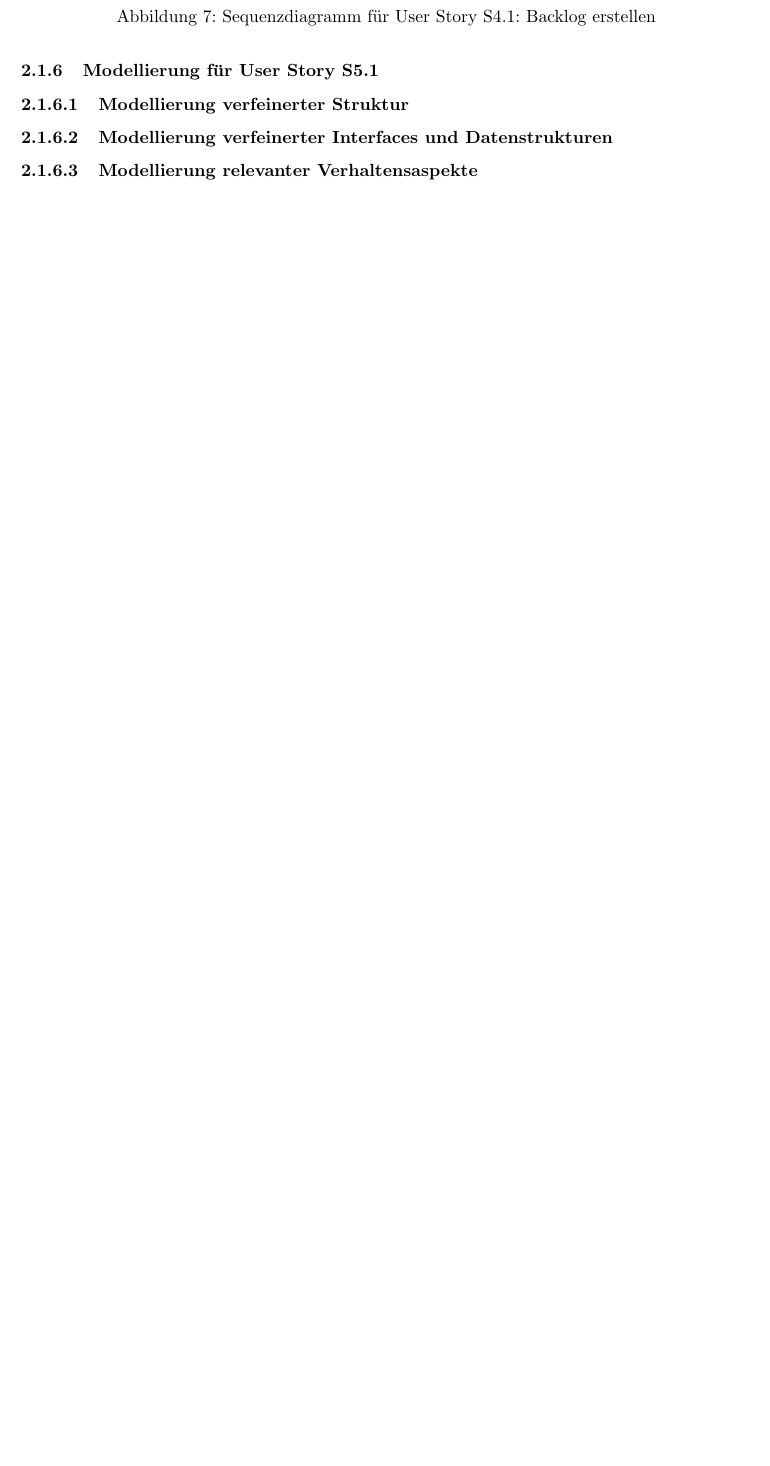
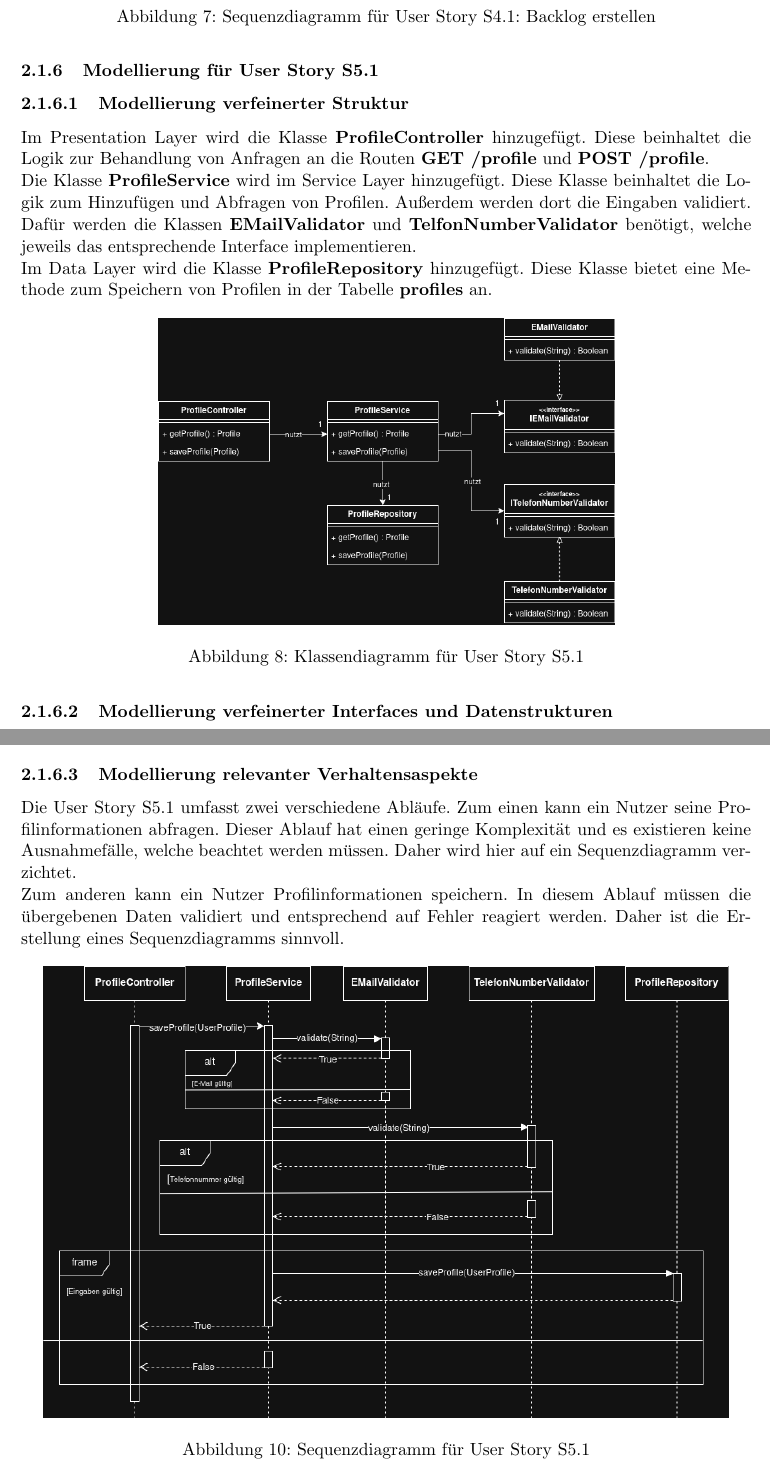
Before and after one commit to Madl211/scrumboard, a LaTeX document (abgabedokumente/Projektabgabedokument_Sprint.tex): part of page 10 of 11 before the commit and two parts of pages 10 and 11 of 12 after it, the two joined at a grey line, cut so that both start at the same text, the shorter picture padded with empty space. Compiled offline with pdfLaTeX.

Commit message:
Abschnitt für User Story S5.1 hinzugefügt

```diff
--- a/abgabedokumente/Projektabgabedokument_Sprint.tex
+++ b/abgabedokumente/Projektabgabedokument_Sprint.tex
@@ -168,5 +168,20 @@ Der Ablauf des Anlegens eines Backlogs wird durch ein Sequenzdiagramm modelliert
 	\includegraphics[width=10cm]{diagram42.png}
 	\caption{Sequenzdiagramm für User Story S4.1: Backlog erstellen}
 \end{figure}
+
 \subsubsection{Modellierung für User Story S5.1}
 \paragraph{Modellierung verfeinerter Struktur}
+Im Presentation Layer wird die Klasse \textbf{ProfileController} hinzugefügt.
+Diese beinhaltet die Logik zur Behandlung von Anfragen an die Routen \textbf{GET /profile} und \textbf{POST /profile}.\\
+Die Klasse \textbf{ProfileService} wird im Service Layer hinzugefügt.
+Diese Klasse beinhaltet die Logik zum Hinzufügen und Abfragen von Profilen.
+Außerdem werden dort die Eingaben validiert.
+Dafür werden die Klassen \textbf{EMailValidator} und \textbf{TelfonNumberValidator} benötigt, welche jeweils das entsprechende Interface implementieren.\\
+Im Data Layer wird die Klasse \textbf{ProfileRepository} hinzugefügt.
+Diese Klasse bietet eine Methode zum Speichern von Profilen in der Tabelle \textbf{profiles} an.
+
+\begin{figure}[h]
+	\centering
+	\includegraphics[width=10cm]{s5_1_klassendiagramm.png}
+	\caption{Klassendiagramm für User Story S5.1}
+\end{figure}
@@ -174,6 +199,23 @@ Der Ablauf des Anlegens eines Backlogs wird durch ein Sequenzdiagramm modelliert
+\end{figure}
+
 \paragraph{Modellierung relevanter Verhaltensaspekte}
 
+Die User Story S5.1 umfasst zwei verschiedene Abläufe.
+Zum einen kann ein Nutzer seine Profilinformationen abfragen.
+Dieser Ablauf hat einen geringe Komplexität und es existieren keine Ausnahmefälle, welche beachtet werden müssen.
+Daher wird hier auf ein Sequenzdiagramm verzichtet.\\
+Zum anderen kann ein Nutzer Profilinformationen speichern.
+In diesem Ablauf müssen die übergebenen Daten validiert und entsprechend auf Fehler reagiert werden.
+Daher ist die Erstellung eines Sequenzdiagramms sinnvoll.
+
+\begin{figure}[h]
+	\centering
+	\includegraphics[width=15cm]{s5_1_sequenzdiagramm.png}
+	\caption{Sequenzdiagramm für User Story S5.1}
+\end{figure}
+
 \newpage
+
 \subsection{Tracing}
 
 Die folgende Tabelle zeigt, welche User Stories durch welche Klassen umgesetzt werden.
```
Also changed, not shown: abgabedokumente/Projektabgabedokument_Sprint.pdf, abgabedokumente/images/s5_1_datenstrukturen.png (added), abgabedokumente/images/s5_1_klassendiagramm.png (added), abgabedokumente/images/s5_1_sequenzdiagramm.png (added), abgabedokumente/Projektabgabedokument_Sprint.tex (34 more changed lines), 3 other files. Lines whose indentation alone changed are shown as unchanged.
